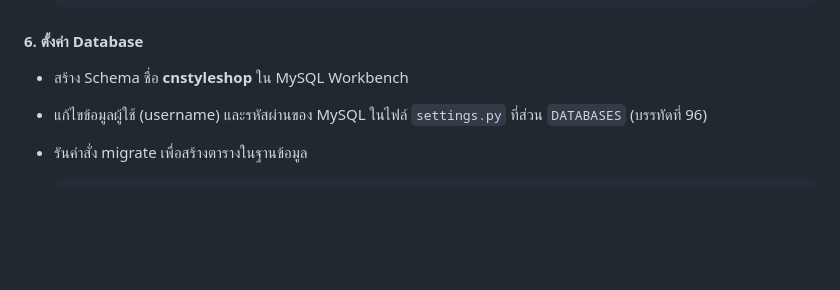
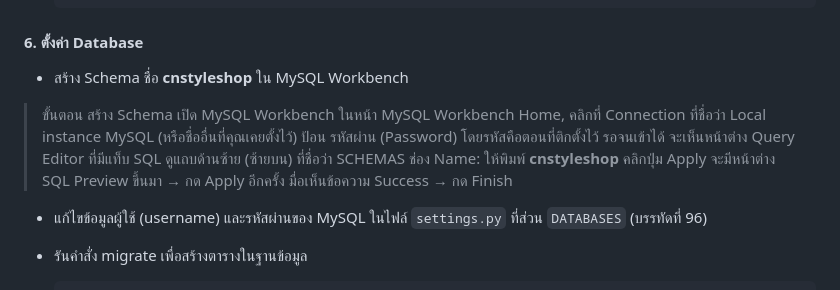
Before and after one commit to nantiwanM/ST-DSSI-68, a Markdown page: README.md, the part around the change. GitHub-like rendering; blank space fills up the shorter version.

```diff
--- a/README.md
+++ b/README.md
@@ -94,6 +94,15 @@
 #### 6. ตั้งค่า Database
 
 - สร้าง Schema ชื่อ **cnstyleshop** ใน MySQL Workbench
+>ขั้นตอน สร้าง Schema
+>เปิด MySQL Workbench
+>ในหน้า MySQL Workbench Home, คลิกที่ Connection ที่ชื่อว่า Local instance MySQL (หรือชื่ออื่นที่คุณเคยตั้งไว้)
+>ป้อน รหัสผ่าน (Password) โดยรหัสคือตอนที่ติกตั้งไว้ รอจนเข้าได้ จะเห็นหน้าต่าง Query Editor ที่มีแท็บ SQL
+>ดูแถบด้านซ้าย (ซ้ายบน) ที่ชื่อว่า SCHEMAS
+>ช่อง Name: ให้พิมพ์ **cnstyleshop**
+>คลิกปุ่ม Apply จะมีหน้าต่าง SQL Preview ขึ้นมา → กด Apply อีกครั้ง มื่อเห็นข้อความ Success → กด Finish
+
+
 - แก้ไขข้อมูลผู้ใช้ (username) และรหัสผ่านของ MySQL ในไฟล์ `settings.py`
   ที่ส่วน `DATABASES` (บรรทัดที่ 96)
 - รันคำสั่ง migrate เพื่อสร้างตารางในฐานข้อมูล
```
